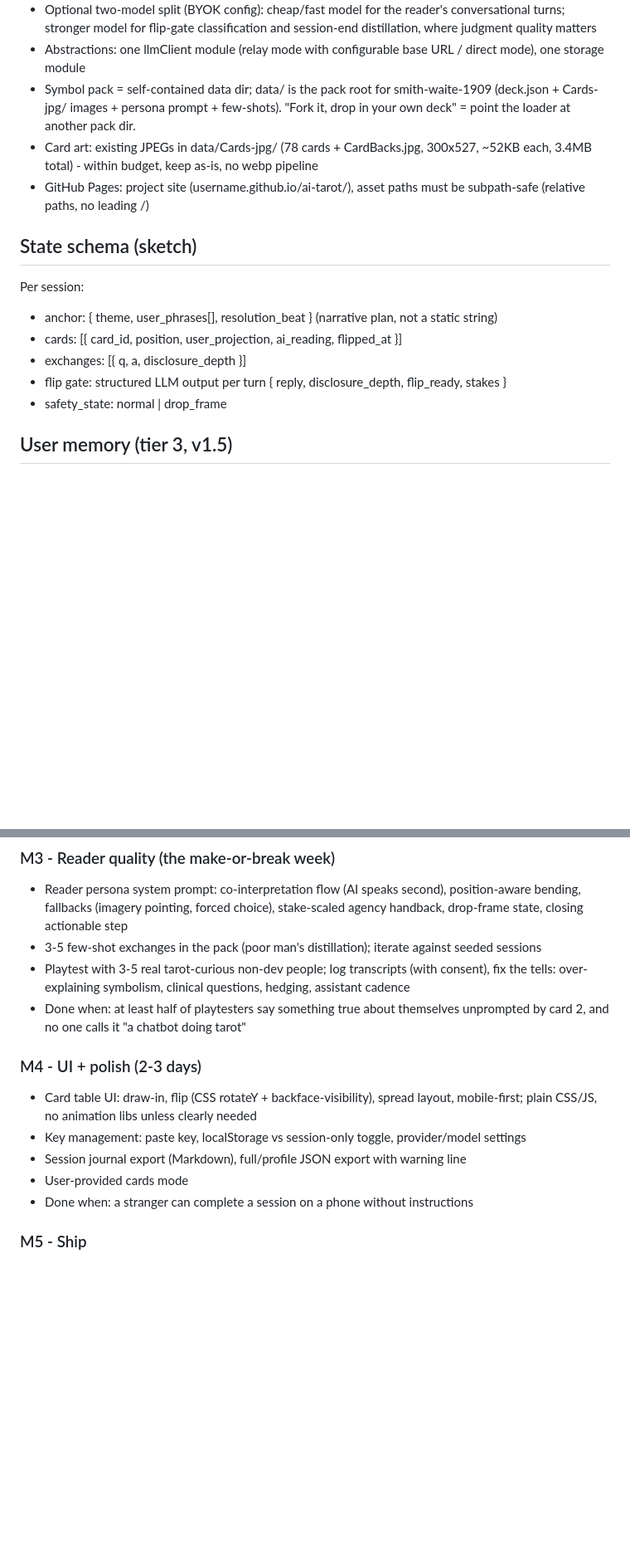
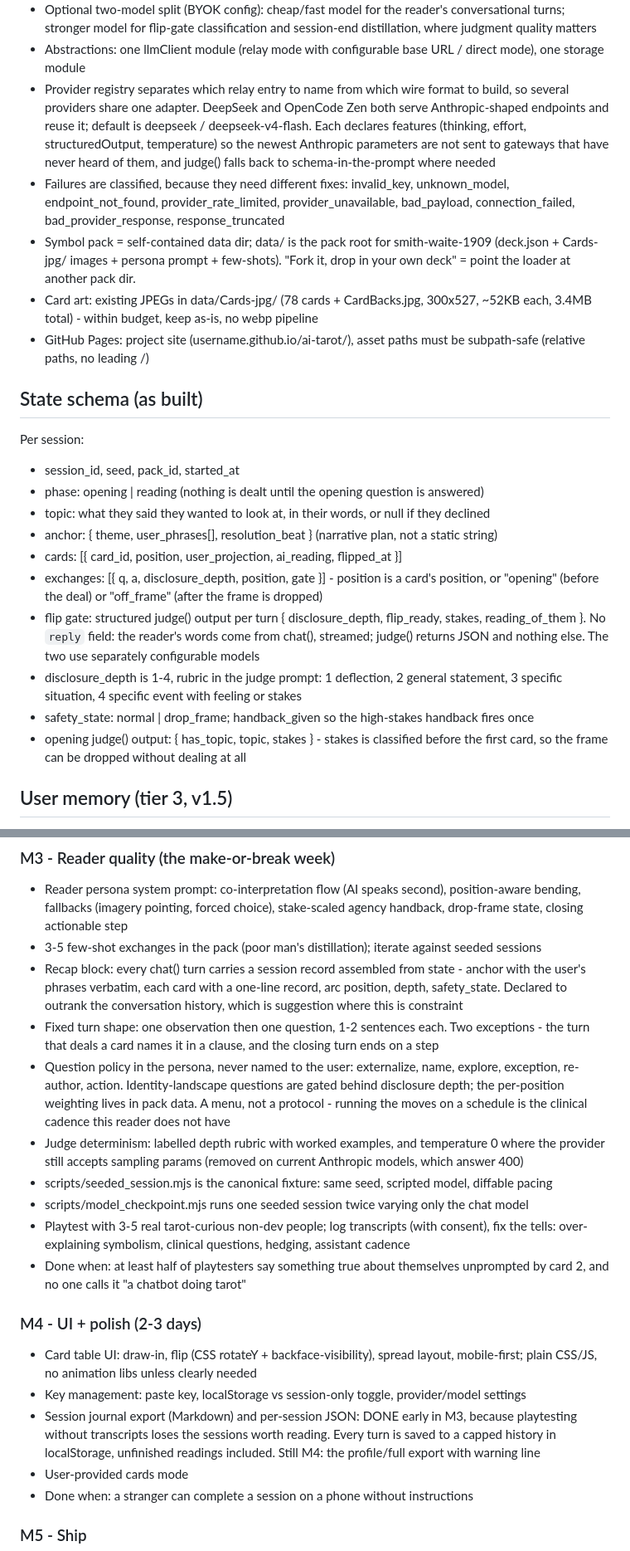
Before and after one commit to wyc79/ai-tarot-projection, a Markdown page: .claude/plans/ai-tarot-v1-plan.md, 2 parts joined by grey strips. Shown at 83% size. Rendered like a GitHub page; blank space fills up the shorter version.

Commit message:
Bring the plan up to date with what M3 actually built
Documentation had drifted several commits behind the code. Structure untouched;
five sections corrected in place.

The state schema sketch now matches the built shape and drops `reply` from the
flip gate. That field has contradicted the code since M2 -- it was flagged as a
conflict between the brief and the plan at the time, resolved in favour of the
brief (chat() streams the words, judge() returns JSON and nothing else), and
never written back here.

Also recorded: pack schema grown from v1 to v4, the M3 work from this week
(recap block, turn shape, question policy, depth rubric, temperature pinning,
the two scripts), the provider registry and classified failures, and the fact
that the journal export landed early in M3 rather than M4.

Co-Authored-By: Claude Opus 5 (1M context) <noreply@anthropic.com>

```diff
--- a/.claude/plans/ai-tarot-v1-plan.md
+++ b/.claude/plans/ai-tarot-v1-plan.md
@@ -58,17 +58,35 @@ DECIDED: frontend is plain HTML/CSS/JS (no framework, no build step). Prompt ass
 - Session state + draw ledger in localStorage: same-device "session 2+" memory for free
 - Optional two-model split (BYOK config): cheap/fast model for the reader's conversational turns; stronger model for flip-gate classification and session-end distillation, where judgment quality matters
 - Abstractions: one llmClient module (relay mode with configurable base URL / direct mode), one storage module
+- Provider registry separates which relay entry to name from which wire format to build, so several
+  providers share one adapter. DeepSeek and OpenCode Zen both serve Anthropic-shaped endpoints and
+  reuse it; default is deepseek / deepseek-v4-flash. Each declares features (thinking, effort,
+  structuredOutput, temperature) so the newest Anthropic parameters are not sent to gateways that
+  have never heard of them, and judge() falls back to schema-in-the-prompt where needed
+- Failures are classified, because they need different fixes: invalid_key, unknown_model,
+  endpoint_not_found, provider_rate_limited, provider_unavailable, bad_payload, connection_failed,
+  bad_provider_response, response_truncated
 - Symbol pack = self-contained data dir; data/ is the pack root for smith-waite-1909 (deck.json + Cards-jpg/ images + persona prompt + few-shots). "Fork it, drop in your own deck" = point the loader at another pack dir.
 - Card art: existing JPEGs in data/Cards-jpg/ (78 cards + CardBacks.jpg, 300x527, ~52KB each, 3.4MB total) - within budget, keep as-is, no webp pipeline
 - GitHub Pages: project site (username.github.io/ai-tarot/), asset paths must be subpath-safe (relative paths, no leading /)
 
-## State schema (sketch)
+## State schema (as built)
 Per session:
+- session_id, seed, pack_id, started_at
+- phase: opening | reading (nothing is dealt until the opening question is answered)
+- topic: what they said they wanted to look at, in their words, or null if they declined
 - anchor: { theme, user_phrases[], resolution_beat } (narrative plan, not a static string)
 - cards: [{ card_id, position, user_projection, ai_reading, flipped_at }]
-- exchanges: [{ q, a, disclosure_depth }]
-- flip gate: structured LLM output per turn { reply, disclosure_depth, flip_ready, stakes }
-- safety_state: normal | drop_frame
+- exchanges: [{ q, a, disclosure_depth, position, gate }] - position is a card's position,
+  or "opening" (before the deal) or "off_frame" (after the frame is dropped)
+- flip gate: structured judge() output per turn { disclosure_depth, flip_ready, stakes,
+  reading_of_them }. No `reply` field: the reader's words come from chat(), streamed;
+  judge() returns JSON and nothing else. The two use separately configurable models
+- disclosure_depth is 1-4, rubric in the judge prompt: 1 deflection, 2 general statement,
+  3 specific situation, 4 specific event with feeling or stakes
+- safety_state: normal | drop_frame; handback_given so the high-stakes handback fires once
+- opening judge() output: { has_topic, topic, stakes } - stakes is classified before the
+  first card, so the frame can be dropped without dealing at all
 
 ## User memory (tier 3, v1.5)
 Three memory tiers: turn state (flip gate, exchanges) -> session state (anchor + ledger) -> user memory (persistent profile across sessions).
@@ -119,13 +143,28 @@ Three memory tiers: turn state (flip gate, exchanges) -> session state (anchor +
 ### M3 - Reader quality (the make-or-break week)
 - Reader persona system prompt: co-interpretation flow (AI speaks second), position-aware bending, fallbacks (imagery pointing, forced choice), stake-scaled agency handback, drop-frame state, closing actionable step
 - 3-5 few-shot exchanges in the pack (poor man's distillation); iterate against seeded sessions
+- Recap block: every chat() turn carries a session record assembled from state - anchor with the
+  user's phrases verbatim, each card with a one-line record, arc position, depth, safety_state.
+  Declared to outrank the conversation history, which is suggestion where this is constraint
+- Fixed turn shape: one observation then one question, 1-2 sentences each. Two exceptions - the
+  turn that deals a card names it in a clause, and the closing turn ends on a step
+- Question policy in the persona, never named to the user: externalize, name, explore, exception,
+  re-author, action. Identity-landscape questions are gated behind disclosure depth; the per-position
+  weighting lives in pack data. A menu, not a protocol - running the moves on a schedule is the
+  clinical cadence this reader does not have
+- Judge determinism: labelled depth rubric with worked examples, and temperature 0 where the provider
+  still accepts sampling params (removed on current Anthropic models, which answer 400)
+- scripts/seeded_session.mjs is the canonical fixture: same seed, scripted model, diffable pacing
+- scripts/model_checkpoint.mjs runs one seeded session twice varying only the chat model
 - Playtest with 3-5 real tarot-curious non-dev people; log transcripts (with consent), fix the tells: over-explaining symbolism, clinical questions, hedging, assistant cadence
 - Done when: at least half of playtesters say something true about themselves unprompted by card 2, and no one calls it "a chatbot doing tarot"
 
 ### M4 - UI + polish (2-3 days)
 - Card table UI: draw-in, flip (CSS rotateY + backface-visibility), spread layout, mobile-first; plain CSS/JS, no animation libs unless clearly needed
 - Key management: paste key, localStorage vs session-only toggle, provider/model settings
-- Session journal export (Markdown), full/profile JSON export with warning line
+- Session journal export (Markdown) and per-session JSON: DONE early in M3, because playtesting
+  without transcripts loses the sessions worth reading. Every turn is saved to a capped history in
+  localStorage, unfinished readings included. Still M4: the profile/full export with warning line
 - User-provided cards mode
 - Done when: a stranger can complete a session on a phone without instructions
 
```
Also changed, not shown: other parts of .claude/plans/ai-tarot-v1-plan.md (+7 -1 lines).
